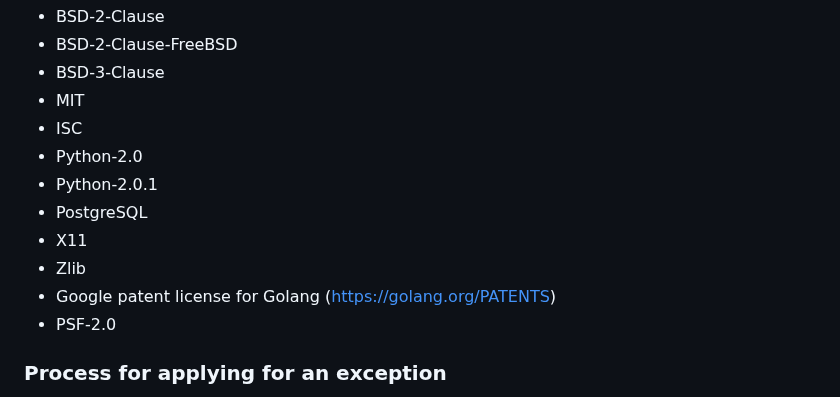
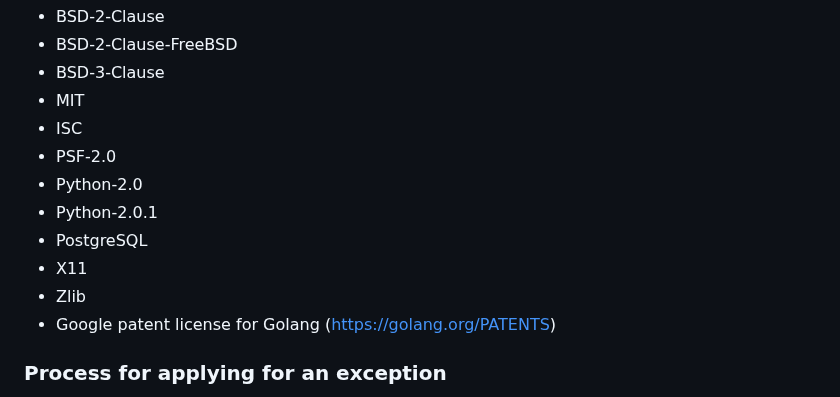
Before and after one commit to cncf/foundation, a Markdown page: allowed-third-party-license-policy.md, the part around the change. Rendered like a GitHub page.

Commit message:
Put PSF with the other Python licenses.
Signed-off-by: Daniel Krook <krook@linux.com>

```diff
--- a/allowed-third-party-license-policy.md
+++ b/allowed-third-party-license-policy.md
@@ -50,13 +50,13 @@ List.
 - BSD-3-Clause
 - MIT
 - ISC
+- PSF-2.0
 - Python-2.0
 - Python-2.0.1
 - PostgreSQL
 - X11
 - Zlib
 - Google patent license for Golang (https://golang.org/PATENTS)
-- PSF-2.0
 
 [Allowlist License Policy]: #cncf-allowlist-policy
 [Approved Licenses]: #approved-licenses-for-allowlist
```
